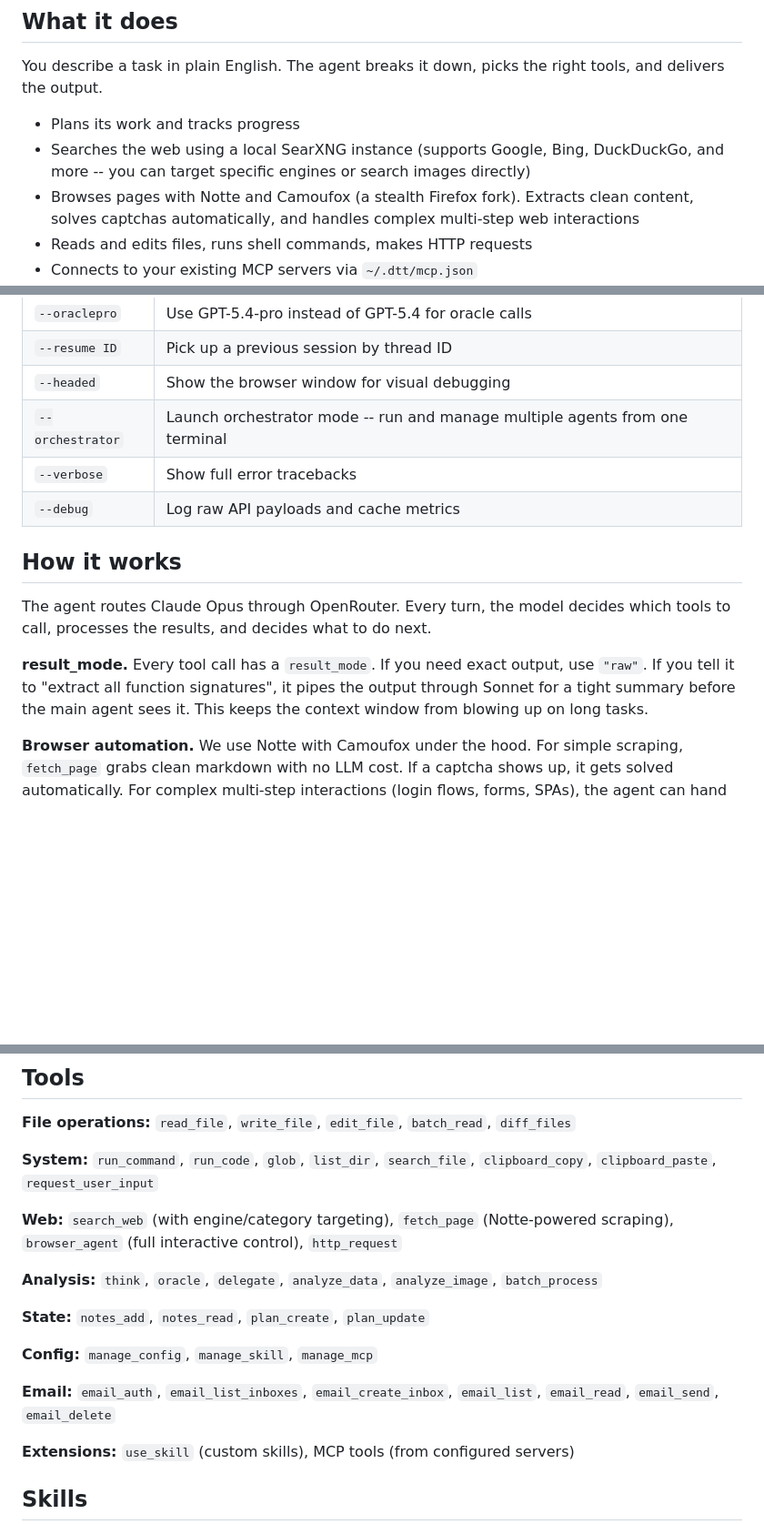
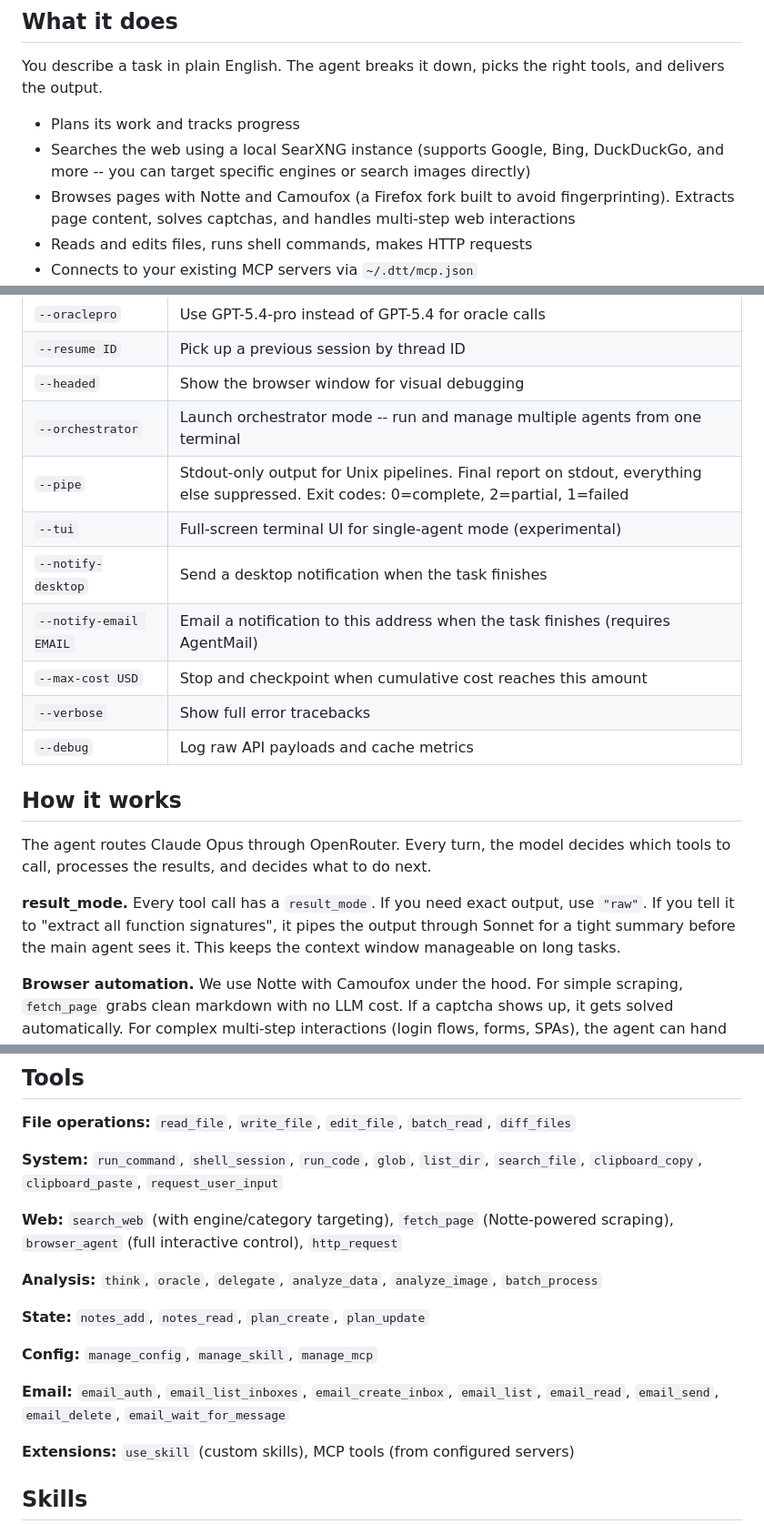
Before and after one commit to fluffypony/dothething, a Markdown page: README.md, 3 parts joined by grey strips. Shown at 91% size. GitHub-like rendering; blank space fills up the shorter version.

```diff
--- a/README.md
+++ b/README.md
@@ -12,7 +12,7 @@ You describe a task in plain English. The agent breaks it down, picks the right
 
 - Plans its work and tracks progress
 - Searches the web using a local SearXNG instance (supports Google, Bing, DuckDuckGo, and more -- you can target specific engines or search images directly)
-- Browses pages with Notte and Camoufox (a stealth Firefox fork). Extracts clean content, solves captchas automatically, and handles complex multi-step web interactions
+- Browses pages with Notte and Camoufox (a Firefox fork built to avoid fingerprinting). Extracts page content, solves captchas, and handles multi-step web interactions
 - Reads and edits files, runs shell commands, makes HTTP requests
 - Connects to your existing MCP servers via `~/.dtt/mcp.json`
 - Loads custom skills from `~/.dtt/skills/<skill-name>/SKILL.md` (Claude Code convention) -- behavioral skills inject directly into the agent's context, while text-processing skills run as isolated sub-tasks
@@ -66,6 +66,11 @@ Everything else is installed automatically into `/tmp/dothething` on first run.
 | `--resume ID` | Pick up a previous session by thread ID |
 | `--headed` | Show the browser window for visual debugging |
 | `--orchestrator` | Launch orchestrator mode -- run and manage multiple agents from one terminal |
+| `--pipe` | Stdout-only output for Unix pipelines. Final report on stdout, everything else suppressed. Exit codes: 0=complete, 2=partial, 1=failed |
+| `--tui` | Full-screen terminal UI for single-agent mode (experimental) |
+| `--notify-desktop` | Send a desktop notification when the task finishes |
+| `--notify-email EMAIL` | Email a notification to this address when the task finishes (requires AgentMail) |
+| `--max-cost USD` | Stop and checkpoint when cumulative cost reaches this amount |
 | `--verbose` | Show full error tracebacks |
 | `--debug` | Log raw API payloads and cache metrics |
 
@@ -73,7 +78,7 @@ Everything else is installed automatically into `/tmp/dothething` on first run.
 
 The agent routes Claude Opus through OpenRouter. Every turn, the model decides which tools to call, processes the results, and decides what to do next.
 
-**result_mode.** Every tool call has a `result_mode`. If you need exact output, use `"raw"`. If you tell it to "extract all function signatures", it pipes the output through Sonnet for a tight summary before the main agent sees it. This keeps the context window from blowing up on long tasks.
+**result_mode.** Every tool call has a `result_mode`. If you need exact output, use `"raw"`. If you tell it to "extract all function signatures", it pipes the output through Sonnet for a tight summary before the main agent sees it. This keeps the context window manageable on long tasks.
 
 **Browser automation.** We use Notte with Camoufox under the hood. For simple scraping, `fetch_page` grabs clean markdown with no LLM cost. If a captcha shows up, it gets solved automatically. For complex multi-step interactions (login flows, forms, SPAs), the agent can hand off the session to a dedicated Notte browser agent via `browser_agent`.
 
@@ -123,7 +128,7 @@ All calls route through OpenRouter. You only need one API key.
 
 **File operations:** `read_file`, `write_file`, `edit_file`, `batch_read`, `diff_files`
 
-**System:** `run_command`, `run_code`, `glob`, `list_dir`, `search_file`, `clipboard_copy`, `clipboard_paste`, `request_user_input`
+**System:** `run_command`, `shell_session`, `run_code`, `glob`, `list_dir`, `search_file`, `clipboard_copy`, `clipboard_paste`, `request_user_input`
 
 **Web:** `search_web` (with engine/category targeting), `fetch_page` (Notte-powered scraping), `browser_agent` (full interactive control), `http_request`
 
@@ -133,7 +138,7 @@ All calls route through OpenRouter. You only need one API key.
 
 **Config:** `manage_config`, `manage_skill`, `manage_mcp`
 
-**Email:** `email_auth`, `email_list_inboxes`, `email_create_inbox`, `email_list`, `email_read`, `email_send`, `email_delete`
+**Email:** `email_auth`, `email_list_inboxes`, `email_create_inbox`, `email_list`, `email_read`, `email_send`, `email_delete`, `email_wait_for_message`
 
 **Extensions:** `use_skill` (custom skills), MCP tools (from configured servers)
 
```
Also changed, not shown: other parts of README.md (+36 -0 lines).
